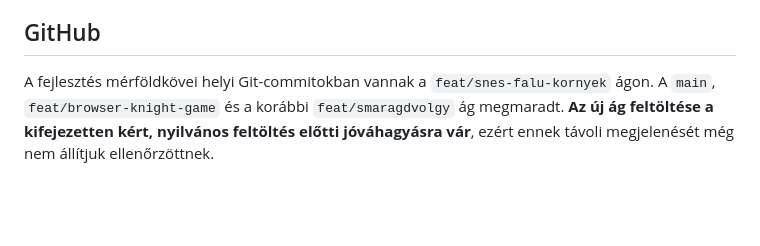
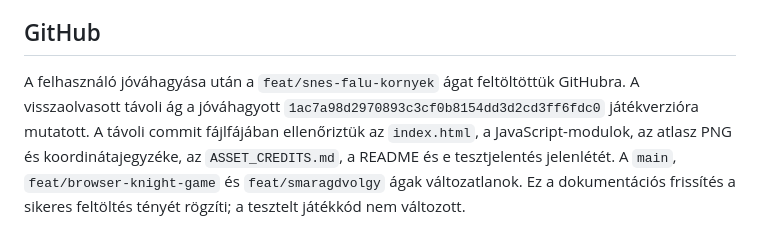
Before and after one commit to norbi79uj/varazslo-tornya, a Markdown page: TEST_RESULTS.md, the part around the change. Drawn GitHub-style; blank space fills up the shorter version.

```diff
--- a/TEST_RESULTS.md
+++ b/TEST_RESULTS.md
@@ -77,4 +77,4 @@ Ellenőriztük a működő AudioContextet és a külön falusi, erdei és főell
 
 ## GitHub
 
-A fejlesztés mérföldkövei helyi Git-commitokban vannak a `feat/snes-falu-kornyek` ágon. A `main`, `feat/browser-knight-game` és a korábbi `feat/smaragdvolgy` ág megmaradt. **Az új ág feltöltése a kifejezetten kért, nyilvános feltöltés előtti jóváhagyásra vár**, ezért ennek távoli megjelenését még nem állítjuk ellenőrzöttnek.
+A felhasználó jóváhagyása után a `feat/snes-falu-kornyek` ágat feltöltöttük GitHubra. A visszaolvasott távoli ág a jóváhagyott `1ac7a98d2970893c3cf0b8154dd3d2cd3ff6fdc0` játékverzióra mutatott. A távoli commit fájlfájában ellenőriztük az `index.html`, a JavaScript-modulok, az atlasz PNG és koordinátajegyzéke, az `ASSET_CREDITS.md`, a README és e tesztjelentés jelenlétét. A `main`, `feat/browser-knight-game` és `feat/smaragdvolgy` ágak változatlanok. Ez a dokumentációs frissítés a sikeres feltöltés tényét rögzíti; a tesztelt játékkód nem változott.
```
Also changed, not shown: README.md (+1 -1 lines).
